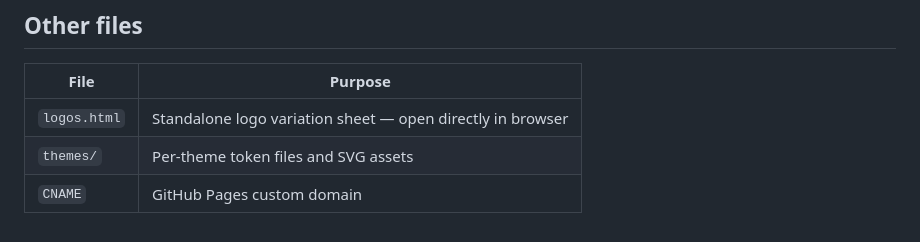
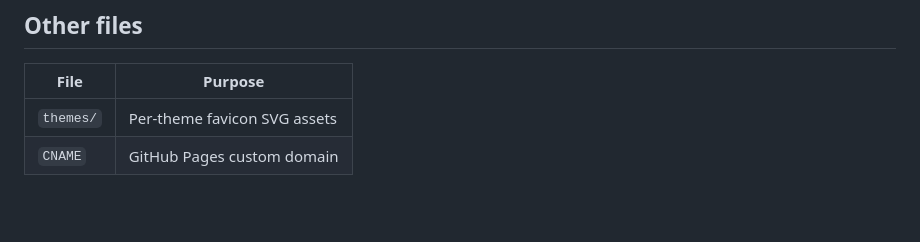
Before and after one commit to preijm/peter-and-co, a Markdown page: README.md, the part around the change. GitHub-like rendering; blank space fills up the shorter version.

Commit message:
Update README to remove logos.html reference (#28)
logos.html was deleted; update the file table to reflect that themes/ now only contains favicon SVGs.

Co-authored-by: Peter Reijm <preijm@users.noreply.github.com>
Co-authored-by: Claude Sonnet 4.6 <noreply@anthropic.com>

```diff
--- a/README.md
+++ b/README.md
@@ -105,6 +105,5 @@ Add a new key when adding a new theme.
 
 | File | Purpose |
 |---|---|
-| `logos.html` | Standalone logo variation sheet — open directly in browser |
-| `themes/` | Per-theme token files and SVG assets |
+| `themes/` | Per-theme favicon SVG assets |
 | `CNAME` | GitHub Pages custom domain |
```
